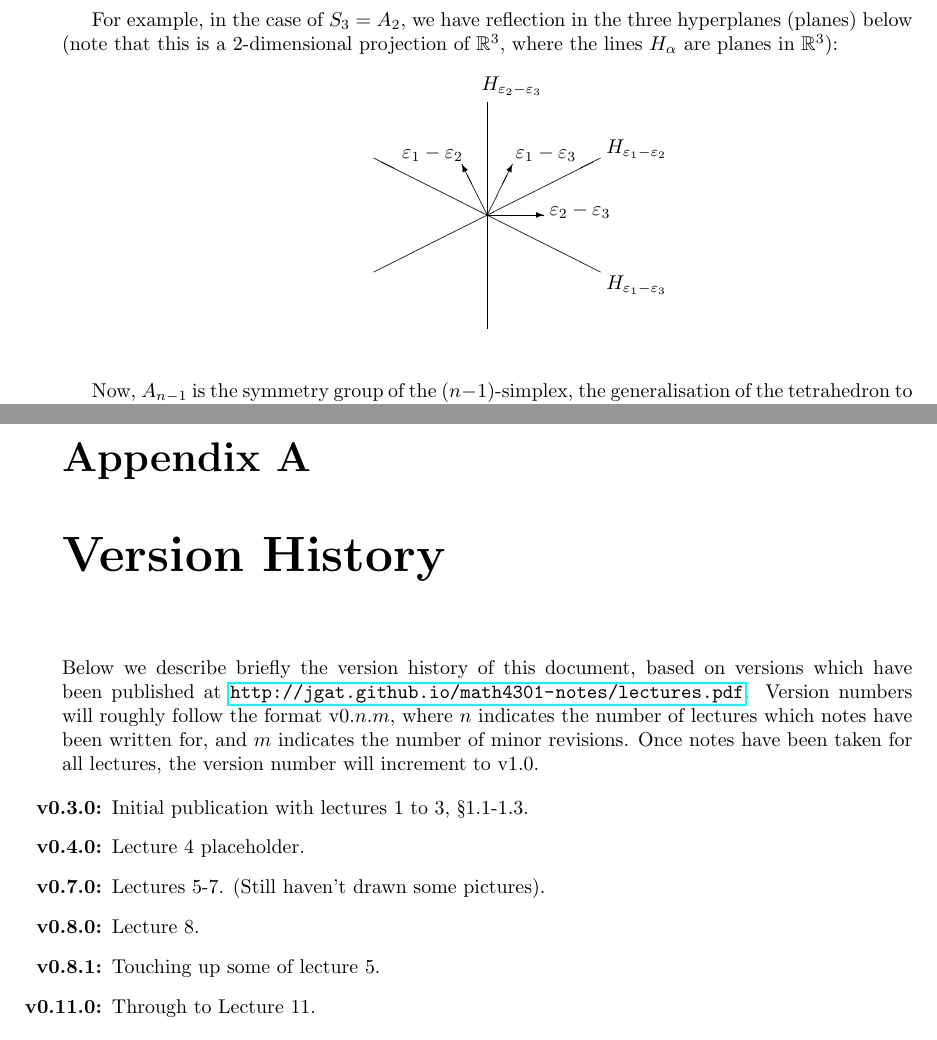
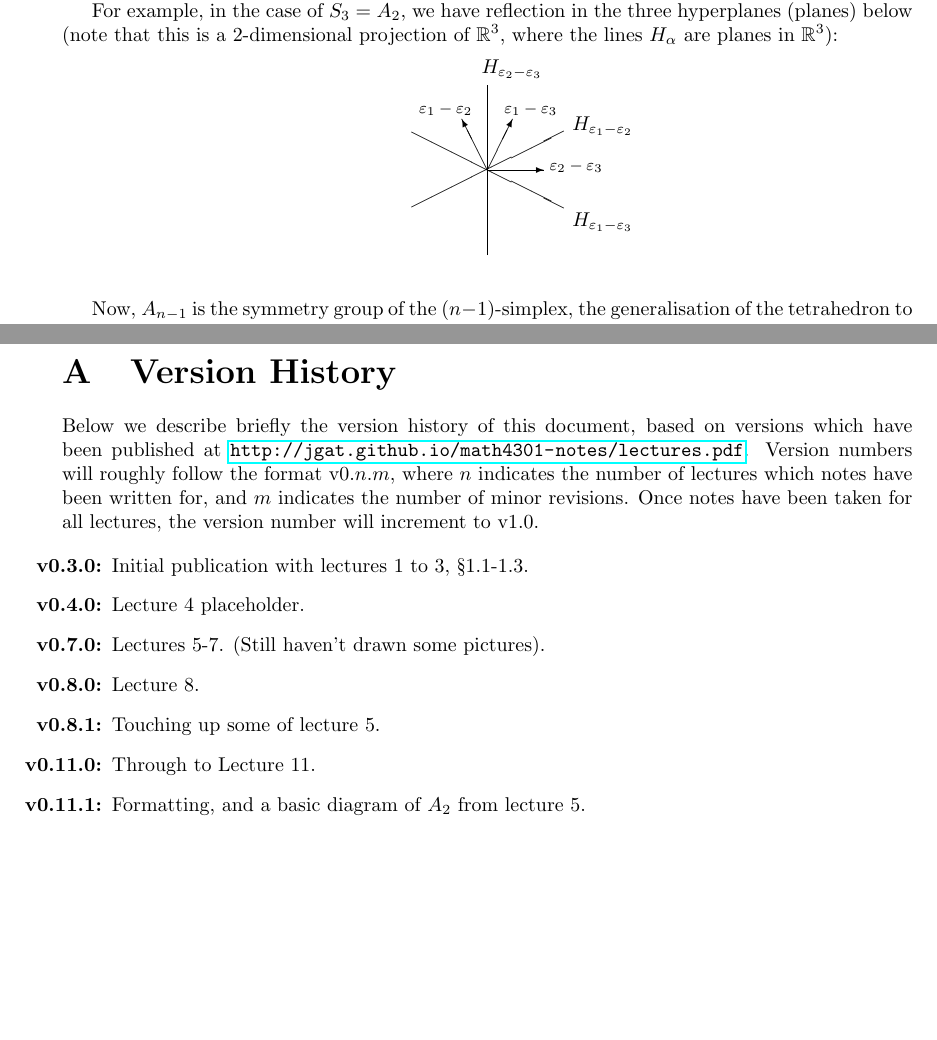
Before and after one commit to jgat/math4301-notes, a LaTeX document (lectures.tex, which reads notes/history.tex, notes/lec5.tex): two parts of pages 9 and 19 of 19 before the commit and two parts of pages 8 and 18 of 18 after it, joined at a grey line, cut so that both start at the same text, the shorter picture padded with empty space. Compiled offline with pdfLaTeX.

Commit message:
(0.11.1) Formatting, and a basic diagram of $A_2$ from lecture 5.

```diff
--- a/lectures.tex
+++ b/lectures.tex
@@ -6,6 +6,11 @@
 \usepackage{amsthm}
 \usepackage[lmargin=3cm,rmargin=3cm]{geometry}
 \usepackage{hyperref}
+
+\usepackage{titlesec}
+\titleformat{\chapter}
+  {\normalfont\LARGE\bfseries}{\thechapter}{1em}{}
+  \titlespacing*{\chapter}{0pt}{3.5ex plus 1ex minus .2ex}{2.3ex plus .2ex}
 
 \setlength{\unitlength}{1cm}
 
@@ -28,7 +33,7 @@ Notes taken by Jackson Gatenby\\
 MATH4301 Advanced Algebra\\
 The University of Queensland\\
 \\
-Version 0.11.0}
+Version 0.11.1}
 
 \begin{document}
 \maketitle
--- a/notes/history.tex
+++ b/notes/history.tex
@@ -12,4 +12,5 @@ number will increment to v1.0.
 \item[\bf v0.8.0:] Lecture 8.
 \item[\bf v0.8.1:] Touching up some of lecture 5.
 \item[\bf v0.11.0:] Through to Lecture 11.
+\item[\bf v0.11.1:] Formatting, and a basic diagram of $A_2$ from lecture 5.
 \end{enumerate}
--- a/notes/lec5.tex
+++ b/notes/lec5.tex
@@ -166,25 +164,22 @@ hyperplanes (planes) below
 (note that this is a 2-dimensional projection of $\R^3$, where the lines
 $H_\alpha$ are planes in $\R^3$):
 \begin{center}
-\begin{picture}(5,5)
-\put(2.5,2.5){\vector(1,0){1}}
-%\put(2.5,2.5){\vector(-1,0){1}}
-\put(2.5,2.5){\vector(1,2){0.4472}}
-\put(2.5,2.5){\vector(-1,2){0.4472}}
-%\put(2.5,2.5){\vector(1,-2){0.4472}}
-%\put(2.5,2.5){\vector(-1,-2){0.4472}}
+\begin{picture}(4,4)(-2,-2)
+\put(0,0){\vector(1,0){1}}
+\put(0,0){\vector(1,2){0.4472}}
+\put(0,0){\vector(-1,2){0.4472}}
 
-\put(3.6,2.5){$\varepsilon_2 - \varepsilon_3$}
-\put(1.0,3.5){$\varepsilon_1 - \varepsilon_2$}
-\put(3.0,3.5){$\varepsilon_1 - \varepsilon_3$}
+\put(1.1,0){\footnotesize $\varepsilon_2 - \varepsilon_3$}
+\put(-1.2,1){\footnotesize $\varepsilon_1 - \varepsilon_2$}
+\put(0.3,1){\footnotesize $\varepsilon_1 - \varepsilon_3$}
 
-\put(2.5,0.5){\line(0,1){4}}
-\put(4.5,1.5){\line(-2,1){4}}
-\put(0.5,1.5){\line(2,1){4}}
+\put(0,-1.5){\line(0,1){3}}
+\put(-1.333,-0.667){\line(2,1){2.6832}}
+\put(-1.333,0.667){\line(2,-1){2.6832}}
 
-\put(4.6,1.2){$H_{\varepsilon_1 - \varepsilon_3}$}
-\put(4.6,3.6){$H_{\varepsilon_1 - \varepsilon_2}$}
-\put(2.4,4.7){$H_{\varepsilon_2 - \varepsilon_3}$}
+\put(1.5,-1.0){$H_{\varepsilon_1 - \varepsilon_3}$}
+\put(1.5,0.7){$H_{\varepsilon_1 - \varepsilon_2}$}
+\put(-0.1,1.7){$H_{\varepsilon_2 - \varepsilon_3}$}
 \end{picture}
 \end{center}
 
```
Also changed, not shown: notes/lec1.tex (+0 -2 lines), notes/lec2.tex (+1 -1 lines), notes/lec4.tex (+0 -1 lines), Makefile, lectures.tex (2 more changed lines), notes/lec5.tex (2 more changed lines).
